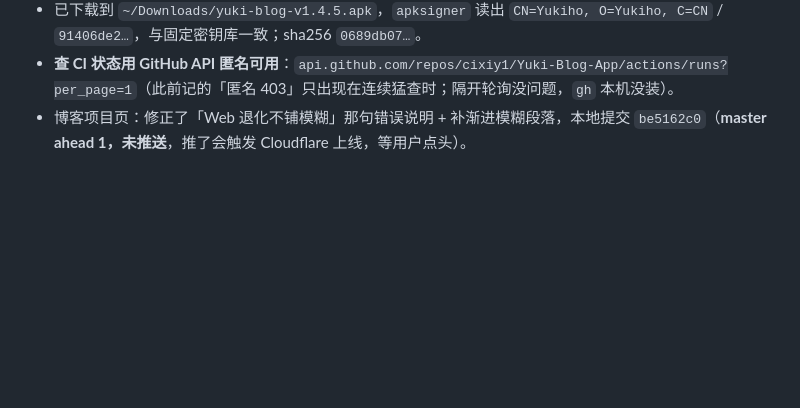
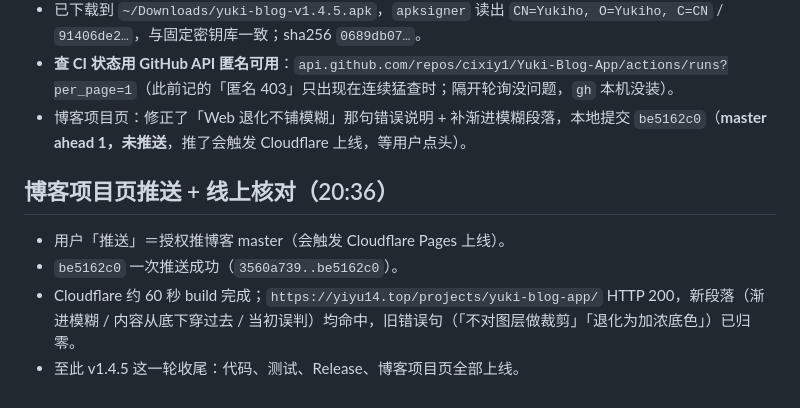
Before and after one commit to cixiy1/Yuki-Blog-App, a Markdown page: .workbuddy/memory/2026-10-17.md, the part around the change. Rendered like a GitHub page; blank space fills up the shorter version.

```diff
--- a/.workbuddy/memory/2026-10-17.md
+++ b/.workbuddy/memory/2026-10-17.md
@@ -25,3 +25,10 @@
 - 已下载到 `~/Downloads/yuki-blog-v1.4.5.apk`，`apksigner` 读出 `CN=Yukiho, O=Yukiho, C=CN` / `91406de2…`，与固定密钥库一致；sha256 `0689db07…`。
 - **查 CI 状态用 GitHub API 匿名可用**：`api.github.com/repos/cixiy1/Yuki-Blog-App/actions/runs?per_page=1`（此前记的「匿名 403」只出现在连续猛查时；隔开轮询没问题，`gh` 本机没装）。
 - 博客项目页：修正了「Web 退化不铺模糊」那句错误说明 + 补渐进模糊段落，本地提交 `be5162c0`（**master ahead 1，未推送**，推了会触发 Cloudflare 上线，等用户点头）。
+
+## 博客项目页推送 + 线上核对（20:36）
+
+- 用户「推送」＝授权推博客 master（会触发 Cloudflare Pages 上线）。
+- `be5162c0` 一次推送成功（`3560a739..be5162c0`）。
+- Cloudflare 约 60 秒 build 完成；`https://yiyu14.top/projects/yuki-blog-app/` HTTP 200，新段落（渐进模糊 / 内容从底下穿过去 / 当初误判）均命中，旧错误句（「不对图层做裁剪」「退化为加浓底色」）已归零。
+- 至此 v1.4.5 这一轮收尾：代码、测试、Release、博客项目页全部上线。
```
Also changed, not shown: .workbuddy/memory/MEMORY.md (+1 -1 lines).
